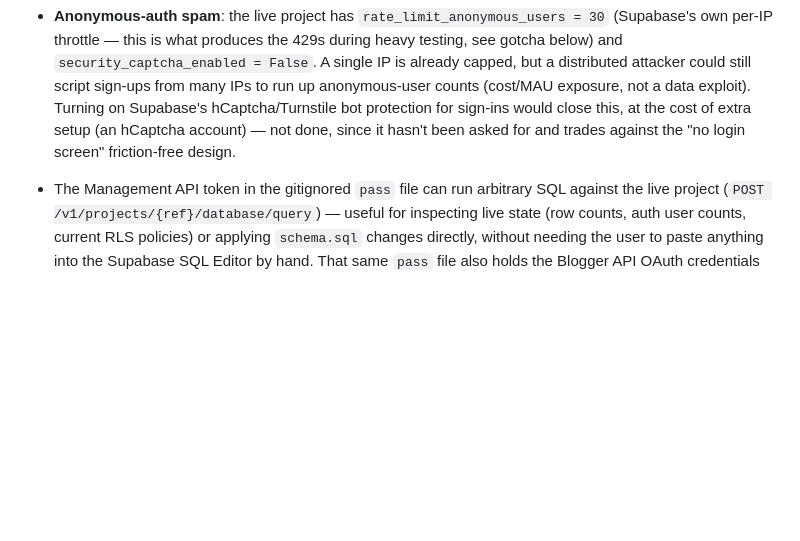
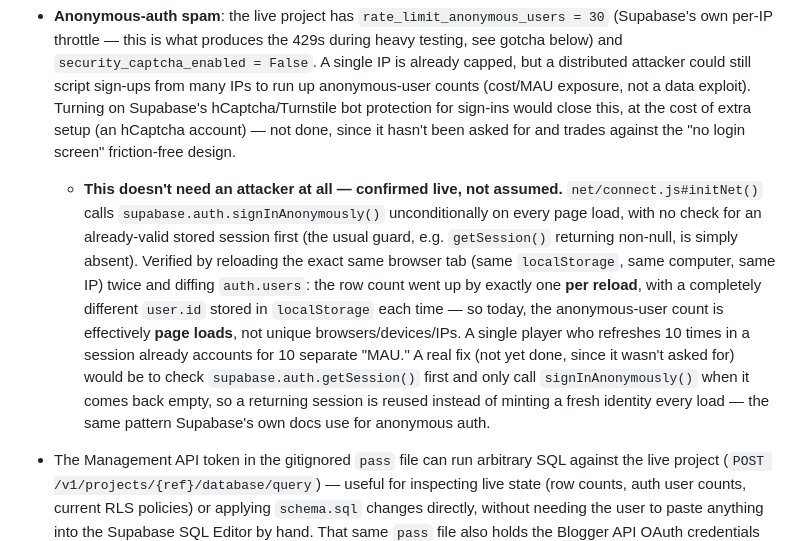
Before and after one commit to michalstankiewicz4-cell/Space, a Markdown page: CLAUDE.md, the part around the change. Drawn GitHub-style; blank space fills up the shorter version.

Commit message:
Document verified finding: anon user count is page loads, not devices
connect.js#initNet() calls signInAnonymously() unconditionally on every
load, no getSession() check first — confirmed live by reloading the
same browser tab twice and watching auth.users grow by exactly one per
reload, with a different user.id each time. Not an attacker scenario,
just normal repeat play. Notes the real fix (check getSession() first)
without implementing it, since it wasn't asked for.

Co-Authored-By: Claude Sonnet 5 <noreply@anthropic.com>

```diff
--- a/CLAUDE.md
+++ b/CLAUDE.md
@@ -565,6 +565,22 @@ local (`localStorage`).
   this, at the cost of extra setup (an hCaptcha account) — not done, since
   it hasn't been asked for and trades against the "no login screen"
   friction-free design.
+  - **This doesn't need an attacker at all — confirmed live, not assumed.**
+    `net/connect.js#initNet()` calls `supabase.auth.signInAnonymously()`
+    unconditionally on every page load, with no check for an already-valid
+    stored session first (the usual guard, e.g. `getSession()` returning
+    non-null, is simply absent). Verified by reloading the exact same
+    browser tab (same `localStorage`, same computer, same IP) twice and
+    diffing `auth.users`: the row count went up by exactly one **per
+    reload**, with a completely different `user.id` stored in
+    `localStorage` each time — so today, the anonymous-user count is
+    effectively **page loads**, not unique browsers/devices/IPs. A single
+    player who refreshes 10 times in a session already accounts for 10
+    separate "MAU." A real fix (not yet done, since it wasn't asked for)
+    would be to check `supabase.auth.getSession()` first and only call
+    `signInAnonymously()` when it comes back empty, so a returning session
+    is reused instead of minting a fresh identity every load — the same
+    pattern Supabase's own docs use for anonymous auth.
 - The Management API token in the gitignored `pass` file can run arbitrary
   SQL against the live project (`POST /v1/projects/{ref}/database/query`)
   — useful for inspecting live state (row counts, auth user counts, current
```
